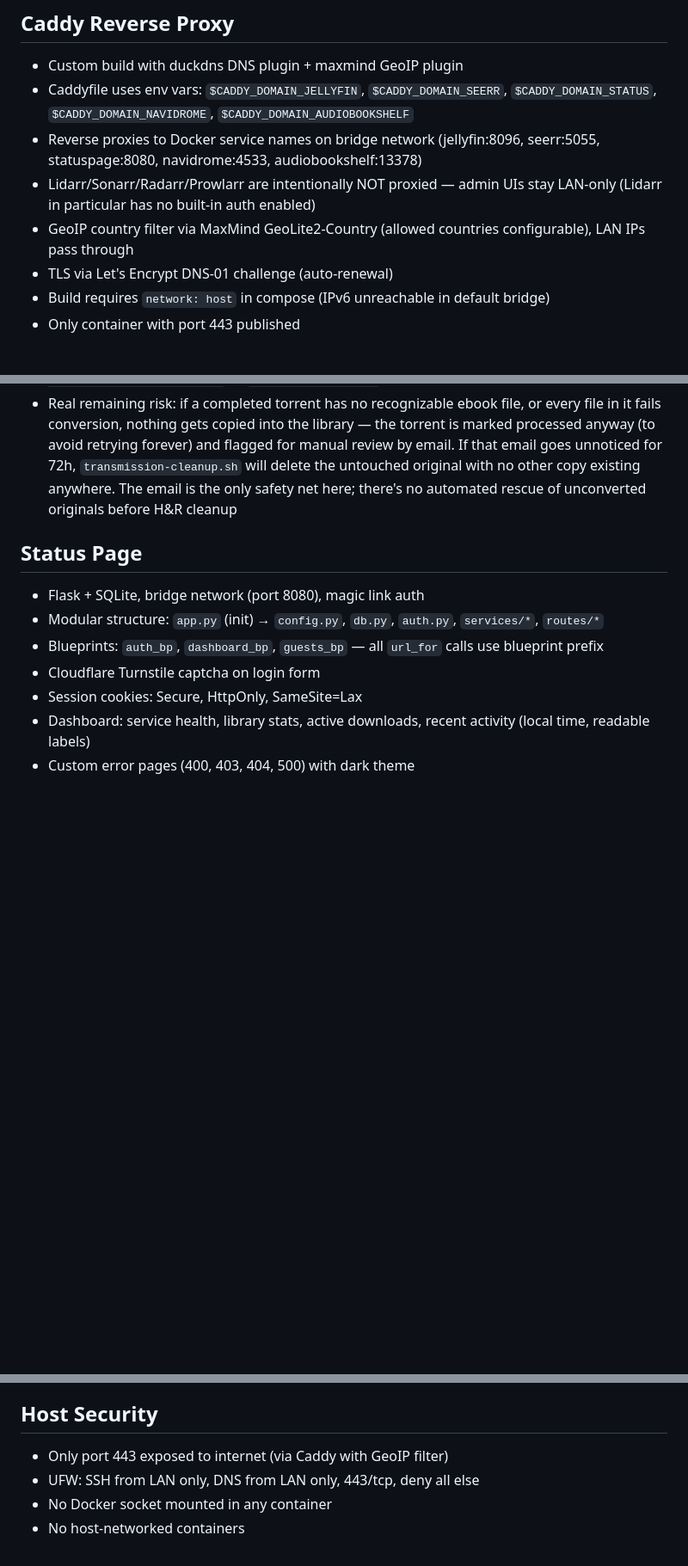
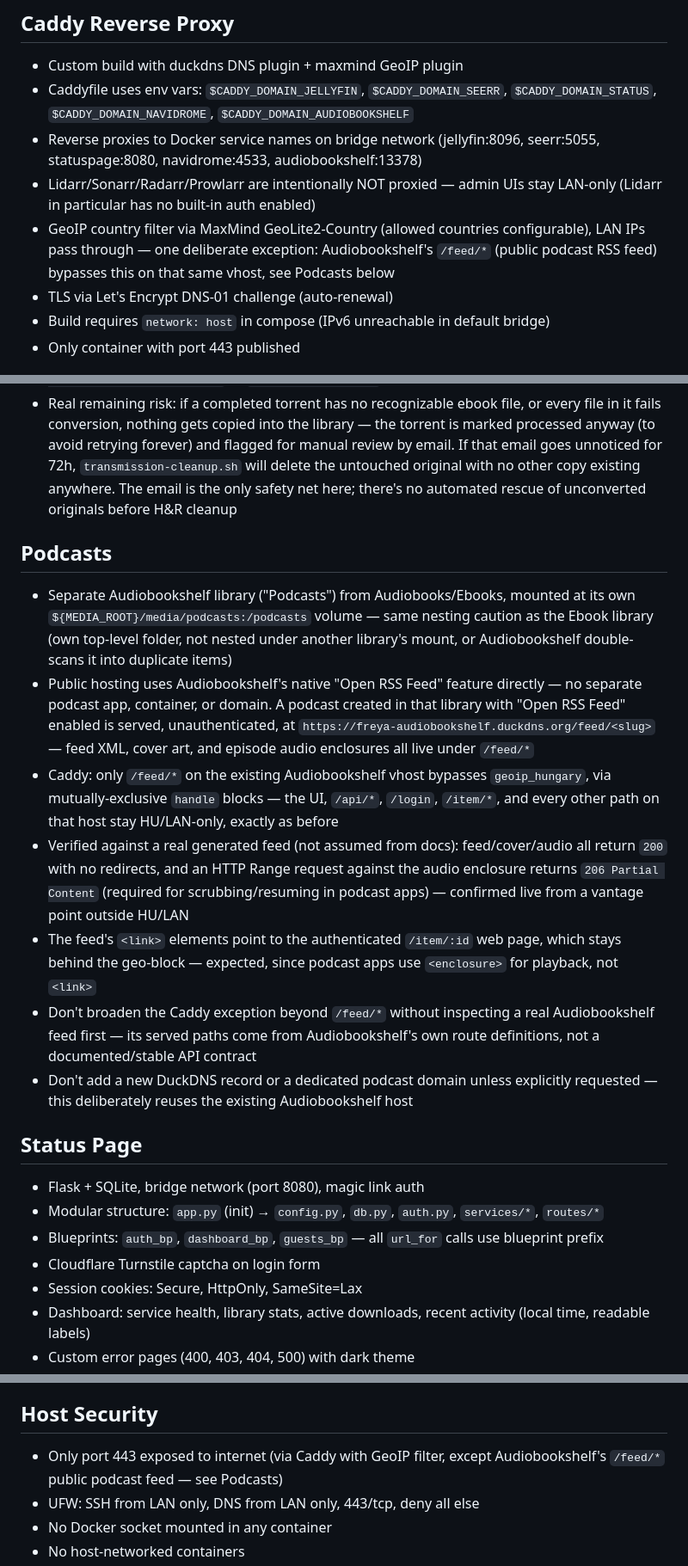
Before and after one commit to jlaszloe6/mediaserver, a Markdown page: CLAUDE.md, 3 parts joined by grey strips. Shown at 86% size. Rendered like a GitHub page; blank space fills up the shorter version.

Commit message:
CLAUDE.md: document podcast hosting architecture
Adds a Podcasts section covering the /podcasts library mount, the
Audiobookshelf Open RSS Feed public-hosting approach, and the Caddy
/feed/* geoip exception - plus cross-references from Caddy Reverse
Proxy and Host Security so those sections don't read as if the whole
Audiobookshelf host is geo-restricted.

```diff
--- a/CLAUDE.md
+++ b/CLAUDE.md
@@ -38,7 +38,7 @@ Services: Jellyfin, Transmission, Sonarr, Radarr, Prowlarr, Bazarr, Seerr, Caddy
 - Caddyfile uses env vars: `$CADDY_DOMAIN_JELLYFIN`, `$CADDY_DOMAIN_SEERR`, `$CADDY_DOMAIN_STATUS`, `$CADDY_DOMAIN_NAVIDROME`, `$CADDY_DOMAIN_AUDIOBOOKSHELF`
 - Reverse proxies to Docker service names on bridge network (jellyfin:8096, seerr:5055, statuspage:8080, navidrome:4533, audiobookshelf:13378)
 - Lidarr/Sonarr/Radarr/Prowlarr are intentionally NOT proxied — admin UIs stay LAN-only (Lidarr in particular has no built-in auth enabled)
-- GeoIP country filter via MaxMind GeoLite2-Country (allowed countries configurable), LAN IPs pass through
+- GeoIP country filter via MaxMind GeoLite2-Country (allowed countries configurable), LAN IPs pass through — one deliberate exception: Audiobookshelf's `/feed/*` (public podcast RSS feed) bypasses this on that same vhost, see Podcasts below
 - TLS via Let's Encrypt DNS-01 challenge (auto-renewal)
 - Build requires `network: host` in compose (IPv6 unreachable in default bridge)
 - Only container with port 443 published
@@ -127,6 +127,15 @@ Services: Jellyfin, Transmission, Sonarr, Radarr, Prowlarr, Bazarr, Seerr, Caddy
 - `transmission-cleanup.sh` *does* clean these up correctly, via its generic fallback path rather than anything ebook-specific: ebook torrents have no Sonarr/Radarr history, so they fall to the filesystem hardlink check — since `ebook-pipeline.sh` copies (not hardlinks) into the library, the original always looks unlinked, which the fallback correctly treats as orphaned-but-still-subject-to-the-72h-H&R-wait for nCore. Verified live: completed ebook torrents show up as `Waiting (H&R 72h): ... (~71h remaining)` in `jellyfin-cleanup.sh`'s log, same as movies/TV
 - Real remaining risk: if a completed torrent has no recognizable ebook file, or every file in it fails conversion, nothing gets copied into the library — the torrent is marked processed anyway (to avoid retrying forever) and flagged for manual review by email. If that email goes unnoticed for 72h, `transmission-cleanup.sh` will delete the untouched original with no other copy existing anywhere. The email is the only safety net here; there's no automated rescue of unconverted originals before H&R cleanup
 
+## Podcasts
+- Separate Audiobookshelf library ("Podcasts") from Audiobooks/Ebooks, mounted at its own `${MEDIA_ROOT}/media/podcasts:/podcasts` volume — same nesting caution as the Ebook library (own top-level folder, not nested under another library's mount, or Audiobookshelf double-scans it into duplicate items)
+- Public hosting uses Audiobookshelf's native "Open RSS Feed" feature directly — no separate podcast app, container, or domain. A podcast created in that library with "Open RSS Feed" enabled is served, unauthenticated, at `https://freya-audiobookshelf.duckdns.org/feed/<slug>` — feed XML, cover art, and episode audio enclosures all live under `/feed/*`
+- Caddy: only `/feed/*` on the existing Audiobookshelf vhost bypasses `geoip_hungary`, via mutually-exclusive `handle` blocks — the UI, `/api/*`, `/login`, `/item/*`, and every other path on that host stay HU/LAN-only, exactly as before
+- Verified against a real generated feed (not assumed from docs): feed/cover/audio all return `200` with no redirects, and an HTTP Range request against the audio enclosure returns `206 Partial Content` (required for scrubbing/resuming in podcast apps) — confirmed live from a vantage point outside HU/LAN
+- The feed's `<link>` elements point to the authenticated `/item/:id` web page, which stays behind the geo-block — expected, since podcast apps use `<enclosure>` for playback, not `<link>`
+- Don't broaden the Caddy exception beyond `/feed/*` without inspecting a real Audiobookshelf feed first — its served paths come from Audiobookshelf's own route definitions, not a documented/stable API contract
+- Don't add a new DuckDNS record or a dedicated podcast domain unless explicitly requested — this deliberately reuses the existing Audiobookshelf host
+
 ## Status Page
 - Flask + SQLite, bridge network (port 8080), magic link auth
 - Modular structure: `app.py` (init) → `config.py`, `db.py`, `auth.py`, `services/*`, `routes/*`
@@ -182,7 +191,7 @@ Services: Jellyfin, Transmission, Sonarr, Radarr, Prowlarr, Bazarr, Seerr, Caddy
 - Jellyfin setup wizard and Seerr configuration require browser interaction (cannot be fully automated)
 
 ## Host Security
-- Only port 443 exposed to internet (via Caddy with GeoIP filter)
+- Only port 443 exposed to internet (via Caddy with GeoIP filter, except Audiobookshelf's `/feed/*` public podcast feed — see Podcasts)
 - UFW: SSH from LAN only, DNS from LAN only, 443/tcp, deny all else
 - No Docker socket mounted in any container
 - No host-networked containers
```
